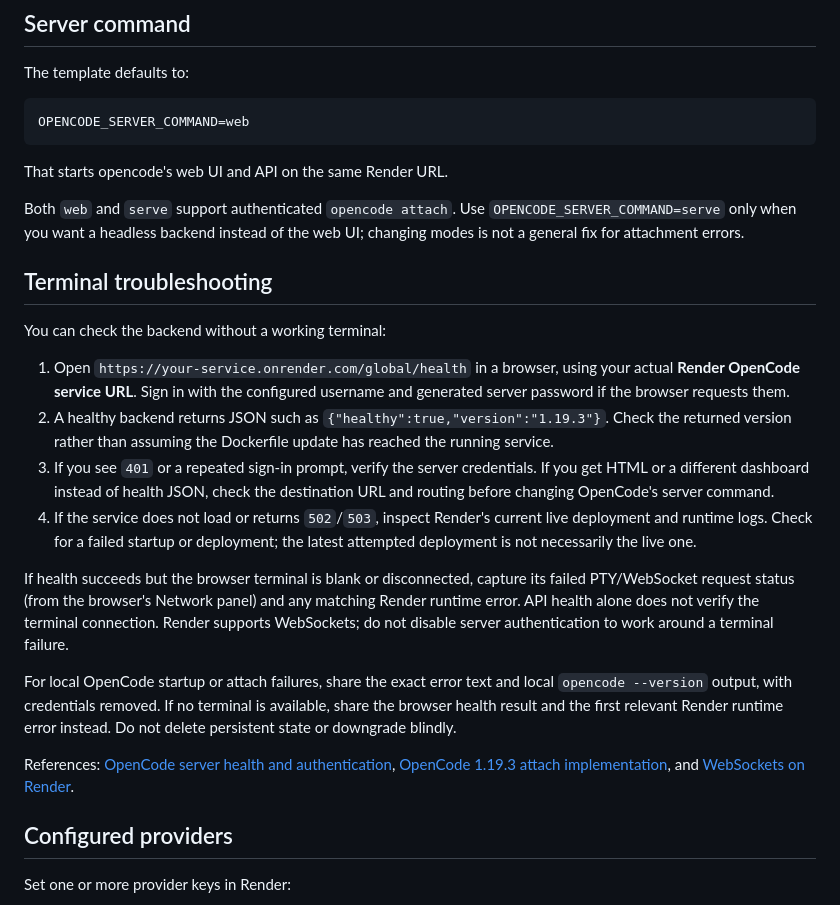
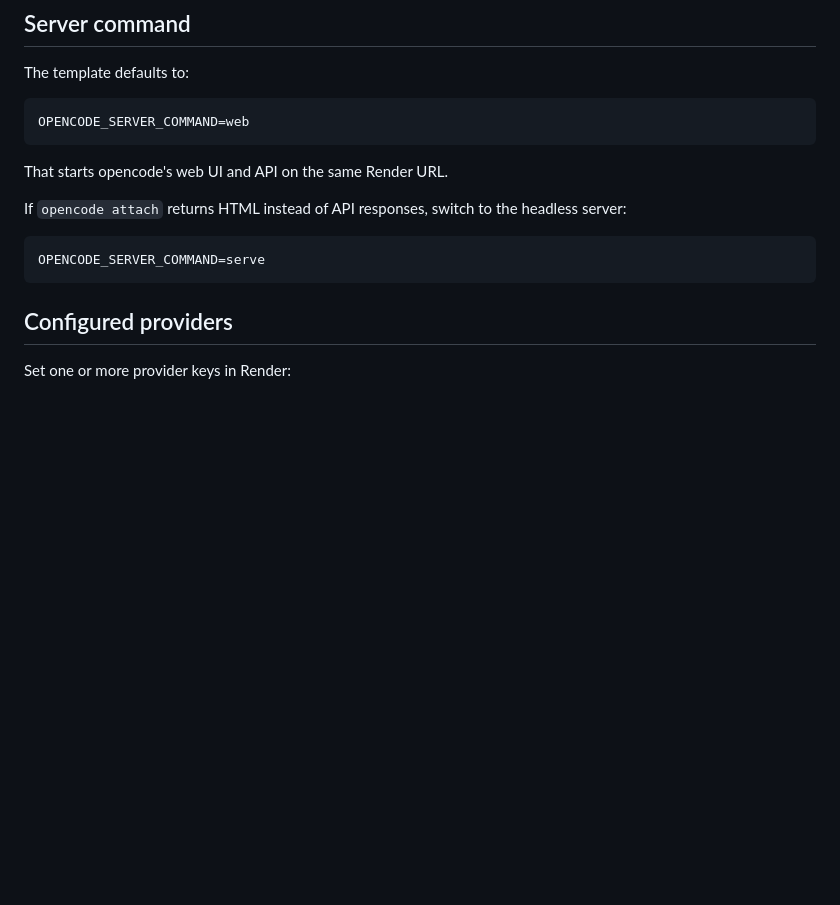
Before and after one commit to scorpiofox420-cmd/opencode-on-render-muf5uiqo, a Markdown page: README.md, the part around one of its changes. GitHub-like rendering; blank space fills up the shorter version.

````diff
--- a/README.md
+++ b/README.md
@@ -140,41 +106,11 @@ OPENCODE_SERVER_COMMAND=web
 
 That starts opencode's web UI and API on the same Render URL.
 
-Both `web` and `serve` support authenticated `opencode attach`. Use
-`OPENCODE_SERVER_COMMAND=serve` only when you want a headless backend instead
-of the web UI; changing modes is not a general fix for attachment errors.
+If `opencode attach` returns HTML instead of API responses, switch to the headless server:
 
-## Terminal troubleshooting
-
-You can check the backend without a working terminal:
-
-1. Open `https://your-service.onrender.com/global/health` in a browser, using
-   your actual **Render OpenCode service URL**. Sign in with the configured
-   username and generated server password if the browser requests them.
-2. A healthy backend returns JSON such as
-   `{"healthy":true,"version":"1.19.3"}`. Check the returned version rather than
-   assuming the Dockerfile update has reached the running service.
-3. If you see `401` or a repeated sign-in prompt, verify the server credentials.
-   If you get HTML or a different dashboard instead of health JSON, check the
-   destination URL and routing before changing OpenCode's server command.
-4. If the service does not load or returns `502`/`503`, inspect Render's current
-   live deployment and runtime logs. Check for a failed startup or deployment;
-   the latest attempted deployment is not necessarily the live one.
-
-If health succeeds but the browser terminal is blank or disconnected, capture
-its failed PTY/WebSocket request status (from the browser's Network panel) and
-any matching Render runtime error. API health alone does not verify the terminal
-connection. Render supports WebSockets; do not disable server authentication to
-work around a terminal failure.
-
-For local OpenCode startup or attach failures, share the exact error text and
-local `opencode --version` output, with credentials removed. If no terminal is
-available, share the browser health result and the first relevant Render runtime
-error instead. Do not delete persistent state or downgrade blindly.
-
-References: [OpenCode server health and authentication](https://opencode.ai/docs/server/),
-[OpenCode 1.19.3 attach implementation](https://github.com/anomalyco/opencode/blob/v1.19.3/packages/opencode/src/cli/cmd/attach.ts),
-and [WebSockets on Render](https://render.com/docs/websocket).
+```txt
+OPENCODE_SERVER_COMMAND=serve
+```
 
 ## Configured providers
 
````
Also changed, not shown: other parts of README.md (+10 -44 lines).
